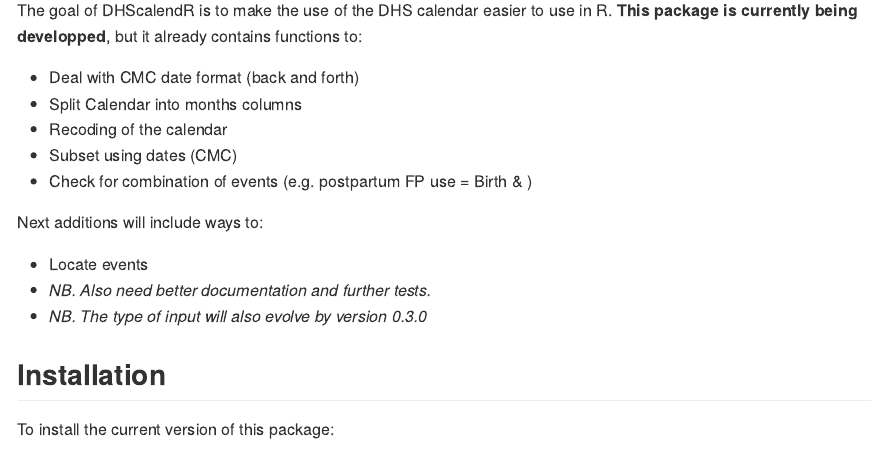
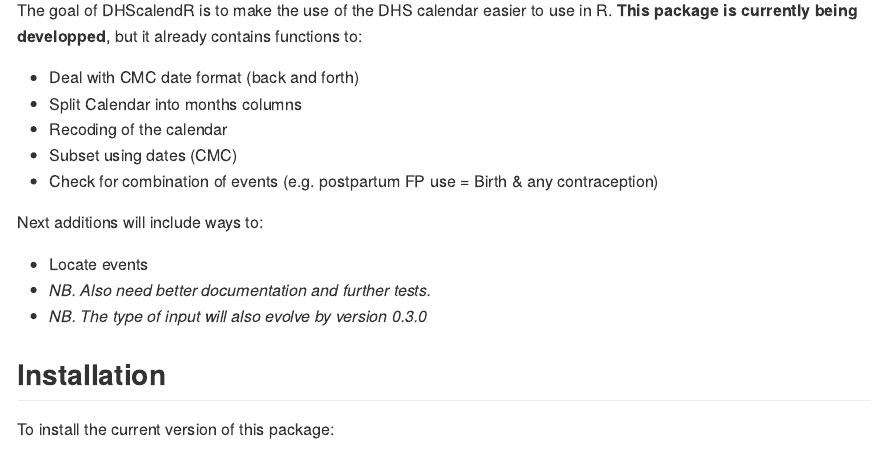
Before and after one commit to trottieralex/DHScalendR, an R Markdown document (README.Rmd): the page in a window 1100 px wide, from 110 px down. The pictures show the output file README.md that the author committed with the source, drawn offline in the style of GitHub.

Commit message:
small correction README (as test)

```diff
--- a/README.Rmd
+++ b/README.Rmd
@@ -23,7 +23,7 @@
 * Split Calendar into months columns
 * Recoding of the calendar
 * Subset using dates (CMC)
-* Check for combination of events (e.g. postpartum FP use = Birth & )
+* Check for combination of events (e.g. postpartum FP use = Birth & any contraception)
 
 Next additions will include ways to:
 
```
Also changed, not shown: README.md.
